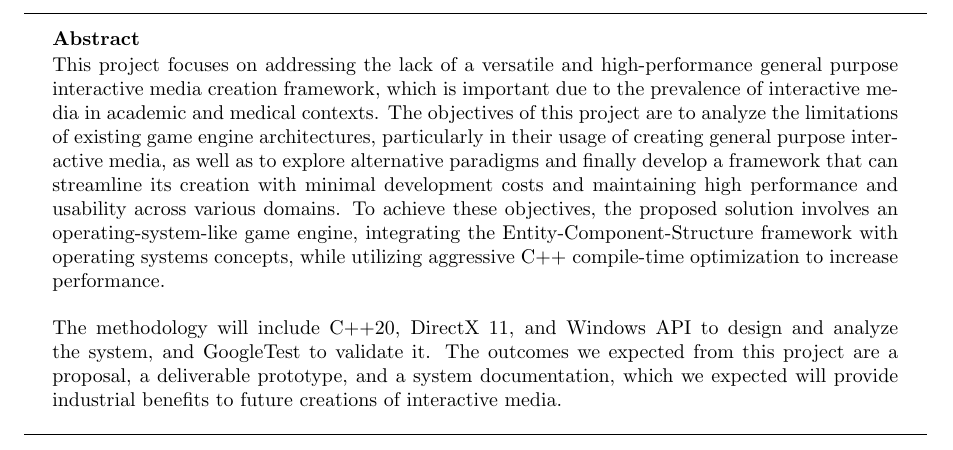
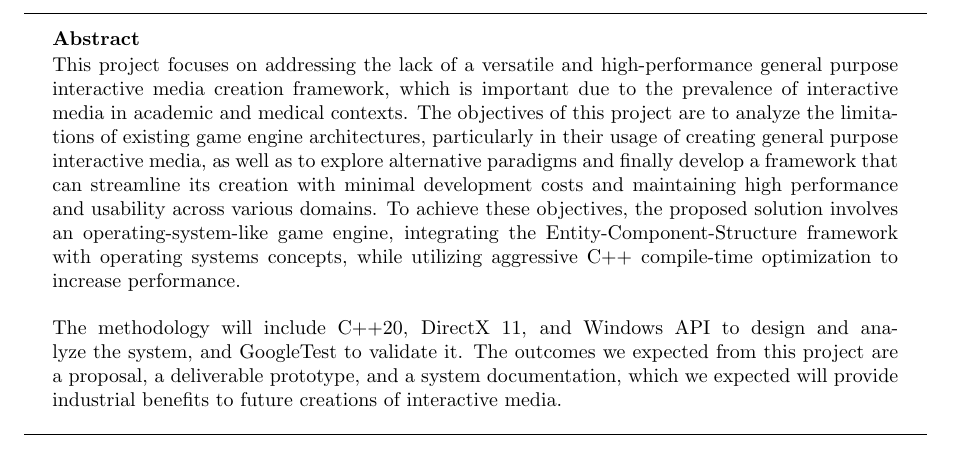
Before and after one commit to ProjectGrinder/Capstone_RhythmGame, a LaTeX document (papers/proposal/main.tex): part of page 1 of 16, cut so that both start at the same text. Compiled offline with pdfLaTeX.

Commit message:
paper(format) - fix format stuff

```diff
--- a/papers/proposal/main.tex
+++ b/papers/proposal/main.tex
@@ -56,8 +56,8 @@
 \renewcommand{\footrulewidth}{0.5pt}
 \renewcommand{\cftsecaftersnum}{.}
 
+\sloppy
 \begin{document}
-
     \begin{titlepage}
         \input{sections/title}
         \noindent
```
Also changed, not shown: papers/proposal/main.tex (1 more changed lines).
